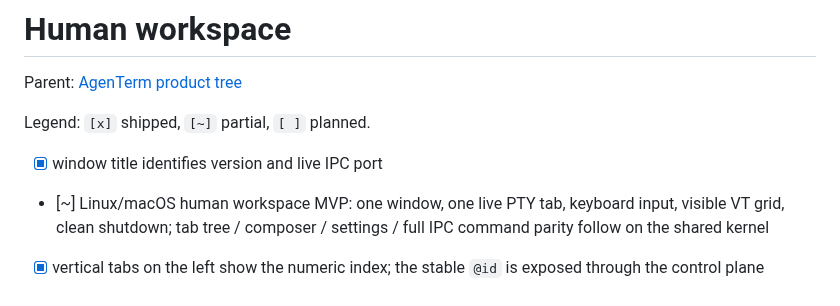
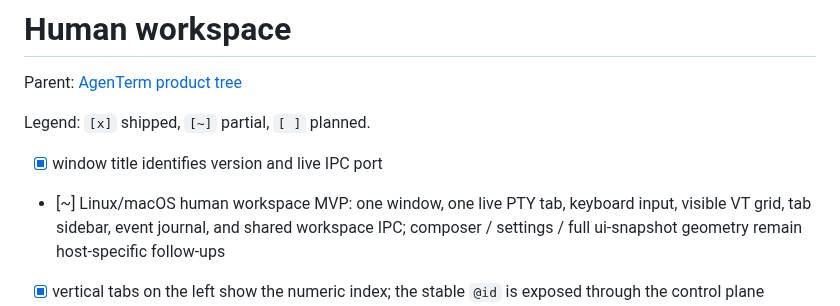
Before and after one commit to mgttt/agenterm, a Markdown page: prd/PRD_02_06_human_workspace.md, the part around the change. Rendered like a GitHub page.

```diff
--- a/prd/PRD_02_06_human_workspace.md
+++ b/prd/PRD_02_06_human_workspace.md
@@ -6,8 +6,9 @@ Legend: `[x]` shipped, `[~]` partial, `[ ]` planned.
 
 - [x] window title identifies version and live IPC port
 - [~] Linux/macOS human workspace MVP: one window, one live PTY tab,
-  keyboard input, visible VT grid, clean shutdown; tab tree / composer /
-  settings / full IPC command parity follow on the shared kernel
+  keyboard input, visible VT grid, tab sidebar, event journal, and shared
+  workspace IPC; composer / settings / full ui-snapshot geometry remain
+  host-specific follow-ups
 - [x] vertical tabs on the left show the numeric index; the stable `@id` is
   exposed through the control plane
 - [x] tree starts at the top without a redundant logo/header strip
```
Also changed, not shown: plan/plan-multiplatform-gui.md (+5 -1 lines).
